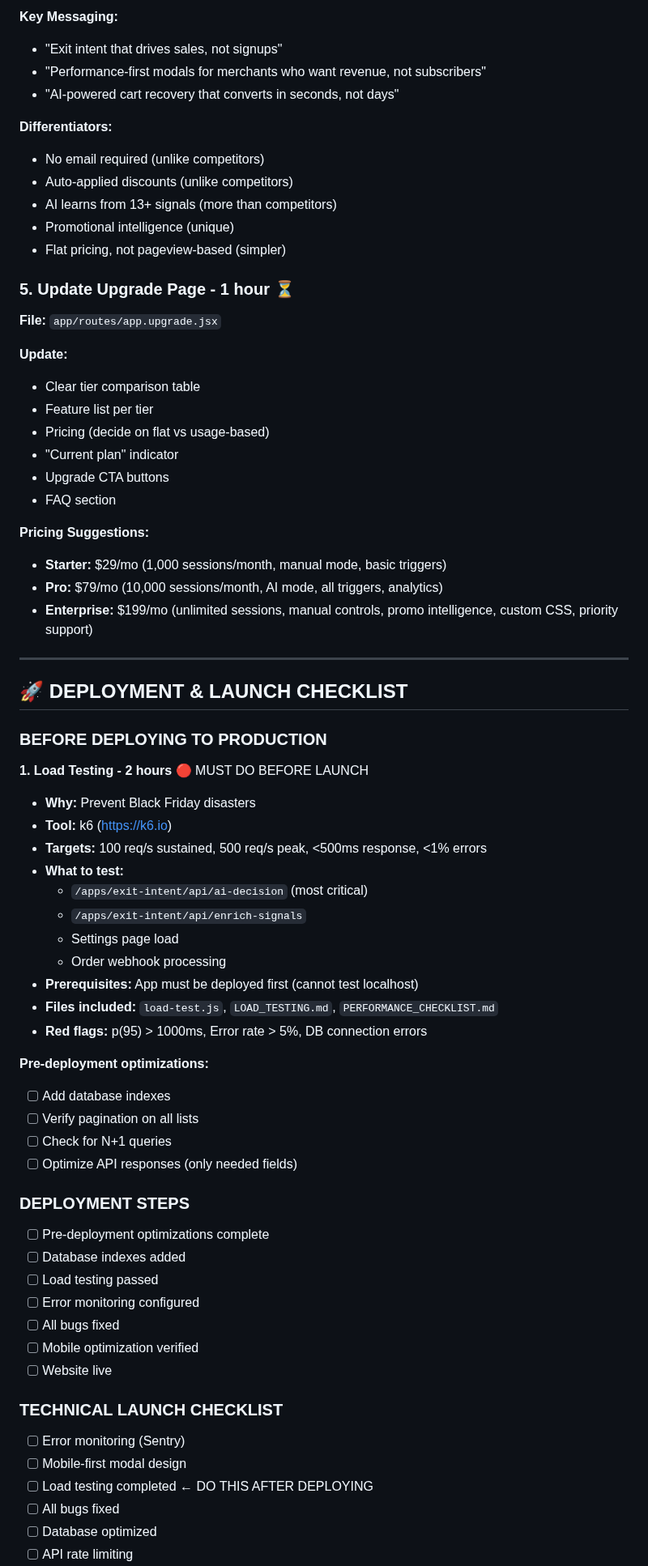
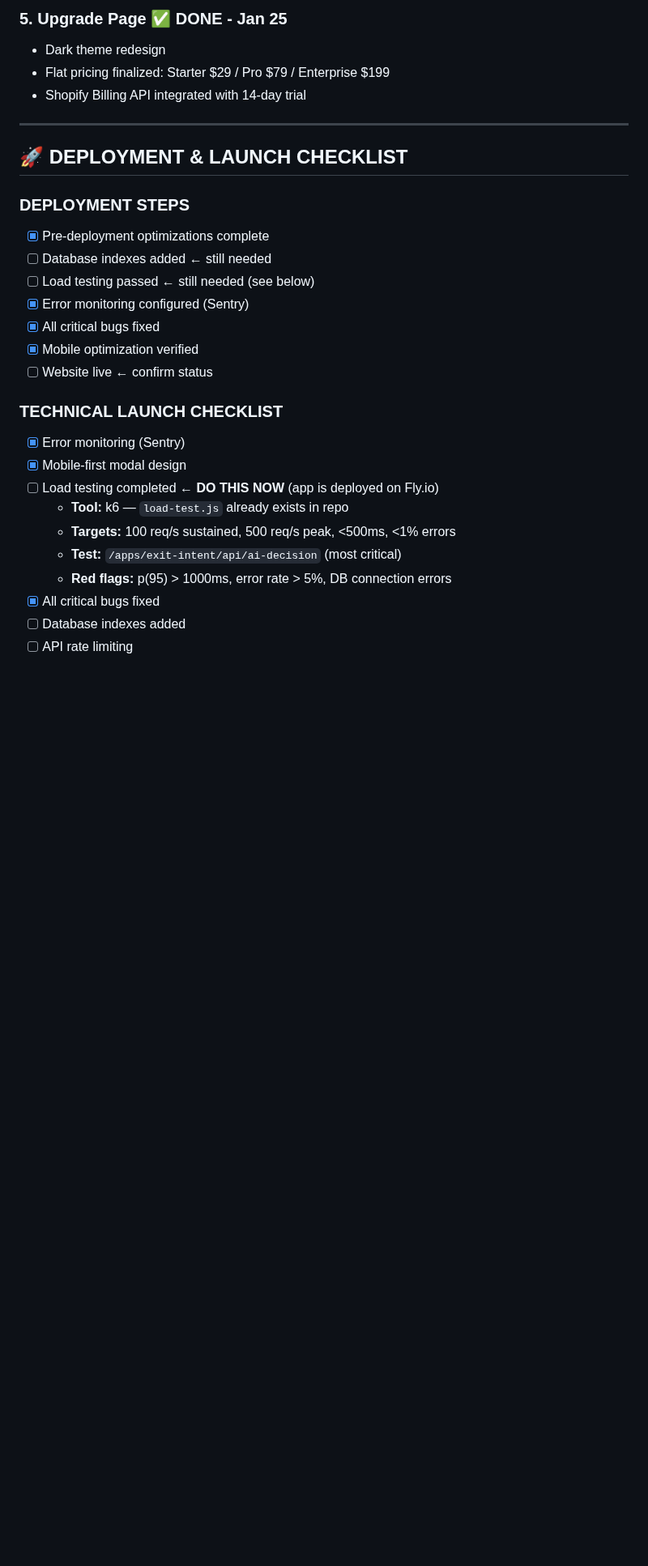
Before and after one commit to tjmajewski/exit-intent-offer-v2, a Markdown page: ROADMAP.md, the part around one of its changes. Shown at 81% size. Rendered like a GitHub page; blank space fills up the shorter version.

```diff
--- a/ROADMAP.md
+++ b/ROADMAP.md
@@ -193,69 +179,29 @@ cat > ROADMAP.md << 'EOF'
-**Key Messaging:**
-- "Exit intent that drives sales, not signups"
-- "Performance-first modals for merchants who want revenue, not subscribers"
-- "AI-powered cart recovery that converts in seconds, not days"
-
-**Differentiators:**
-- No email required (unlike competitors)
-- Auto-applied discounts (unlike competitors)
-- AI learns from 13+ signals (more than competitors)
-- Promotional intelligence (unique)
-- Flat pricing, not pageview-based (simpler)
-
-### 5. Update Upgrade Page - 1 hour ⏳
-**File:** `app/routes/app.upgrade.jsx`
-
-**Update:**
-- Clear tier comparison table
-- Feature list per tier
-- Pricing (decide on flat vs usage-based)
-- "Current plan" indicator
-- Upgrade CTA buttons
-- FAQ section
-
-**Pricing Suggestions:**
-- **Starter:** $29/mo (1,000 sessions/month, manual mode, basic triggers)
-- **Pro:** $79/mo (10,000 sessions/month, AI mode, all triggers, analytics)
-- **Enterprise:** $199/mo (unlimited sessions, manual controls, promo intelligence, custom CSS, priority support)
+### 5. Upgrade Page ✅ DONE - Jan 25
+- Dark theme redesign
+- Flat pricing finalized: Starter $29 / Pro $79 / Enterprise $199
+- Shopify Billing API integrated with 14-day trial
 
 ---
 
 ## 🚀 DEPLOYMENT & LAUNCH CHECKLIST
 
-### BEFORE DEPLOYING TO PRODUCTION
-
-**1. Load Testing - 2 hours** 🔴 MUST DO BEFORE LAUNCH
-- **Why:** Prevent Black Friday disasters
-- **Tool:** k6 (https://k6.io)
-- **Targets:** 100 req/s sustained, 500 req/s peak, <500ms response, <1% errors
-- **What to test:**
-  - `/apps/exit-intent/api/ai-decision` (most critical)
-  - `/apps/exit-intent/api/enrich-signals`
-  - Settings page load
-  - Order webhook processing
-- **Prerequisites:** App must be deployed first (cannot test localhost)
-- **Files included:** `load-test.js`, `LOAD_TESTING.md`, `PERFORMANCE_CHECKLIST.md`
-- **Red flags:** p(95) > 1000ms, Error rate > 5%, DB connection errors
-
-**Pre-deployment optimizations:**
-- [ ] Add database indexes
-- [ ] Verify pagination on all lists
-- [ ] Check for N+1 queries
-- [ ] Optimize API responses (only needed fields)
-
 ### DEPLOYMENT STEPS
-- [ ] Pre-deployment optimizations complete
-- [ ] Database indexes added
-- [ ] Load testing passed
-- [ ] Error monitoring configured
-- [ ] All bugs fixed
-- [ ] Mobile optimization verified
-- [ ] Website live
+- [x] Pre-deployment optimizations complete
+- [ ] Database indexes added ← still needed
+- [ ] Load testing passed ← still needed (see below)
+- [x] Error monitoring configured (Sentry)
+- [x] All critical bugs fixed
+- [x] Mobile optimization verified
+- [ ] Website live ← confirm status
 
 ### TECHNICAL LAUNCH CHECKLIST
-- [ ] Error monitoring (Sentry)
-- [ ] Mobile-first modal design
-- [ ] Load testing completed ← DO THIS AFTER DEPLOYING
-- [ ] All bugs fixed
-- [ ] Database optimized
+- [x] Error monitoring (Sentry)
+- [x] Mobile-first modal design
+- [ ] Load testing completed ← **DO THIS NOW** (app is deployed on Fly.io)
+  - **Tool:** k6 — `load-test.js` already exists in repo
+  - **Targets:** 100 req/s sustained, 500 req/s peak, <500ms, <1% errors
+  - **Test:** `/apps/exit-intent/api/ai-decision` (most critical)
+  - **Red flags:** p(95) > 1000ms, error rate > 5%, DB connection errors
+- [x] All critical bugs fixed
+- [ ] Database indexes added
 - [ ] API rate limiting
```
Also changed, not shown: other parts of ROADMAP.md (+92 -95 lines).
